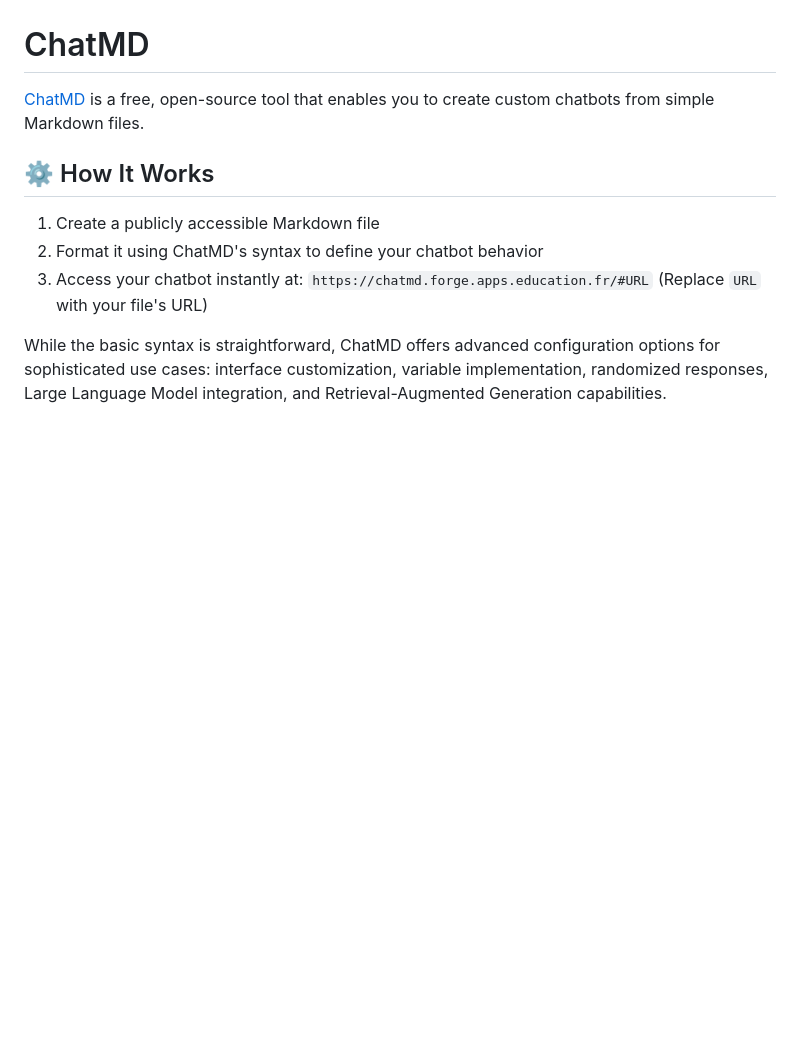
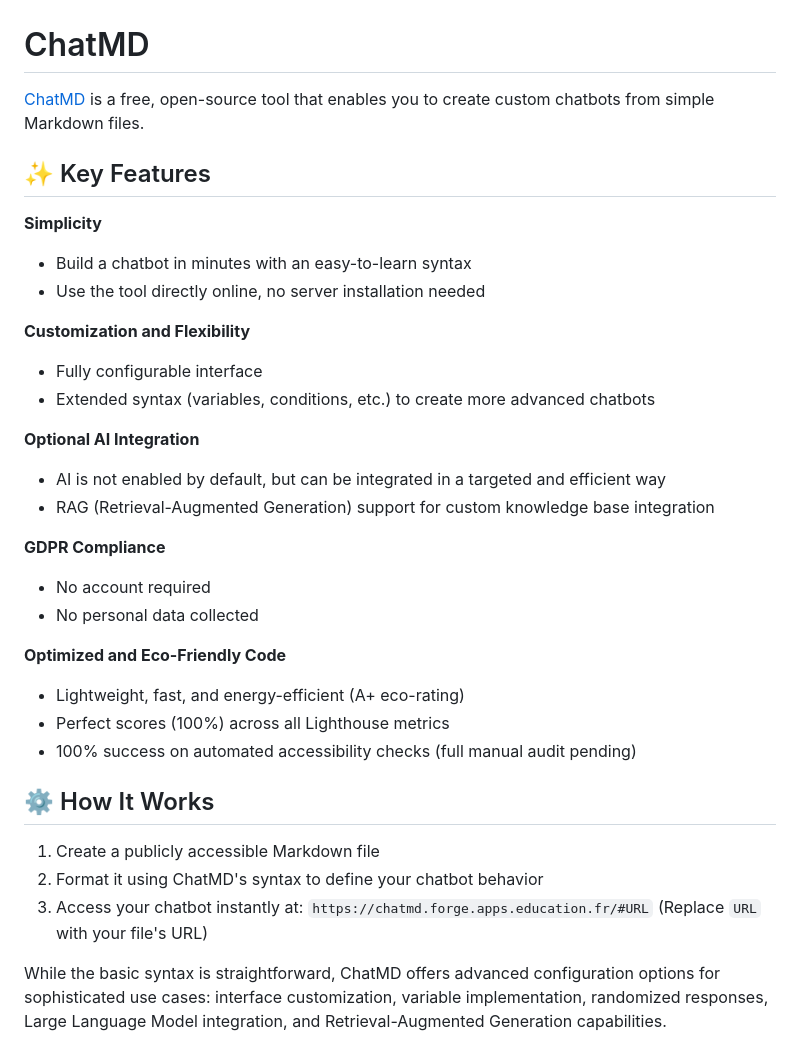
Before and after one commit to eyssette/chatMD, a Markdown page: README.en.md, the part around the change. GitHub-like rendering; blank space fills up the shorter version.

Commit message:
docs: ajout des fonctionnalités clés dans le README.md

```diff
--- a/README.en.md
+++ b/README.en.md
@@ -1,6 +1,29 @@
 # ChatMD
 
 [ChatMD](https://chatmd.forge.apps.education.fr/) is a free, open-source tool that enables you to create custom chatbots from simple Markdown files.
+
+## ✨ Key Features
+
+**Simplicity**
+- Build a chatbot in minutes with an easy-to-learn syntax
+- Use the tool directly online, no server installation needed
+
+**Customization and Flexibility**
+- Fully configurable interface
+- Extended syntax (variables, conditions, etc.) to create more advanced chatbots
+
+**Optional AI Integration**
+- AI is not enabled by default, but can be integrated in a targeted and efficient way
+- RAG (Retrieval-Augmented Generation) support for custom knowledge base integration
+
+**GDPR Compliance**
+- No account required
+- No personal data collected
+
+**Optimized and Eco-Friendly Code**
+- Lightweight, fast, and energy-efficient (A+ eco-rating)
+- Perfect scores (100%) across all Lighthouse metrics
+- 100% success on automated accessibility checks (full manual audit pending)
 
 ## ⚙️ How It Works
 
```
Also changed, not shown: README.md (+24 -2 lines).
